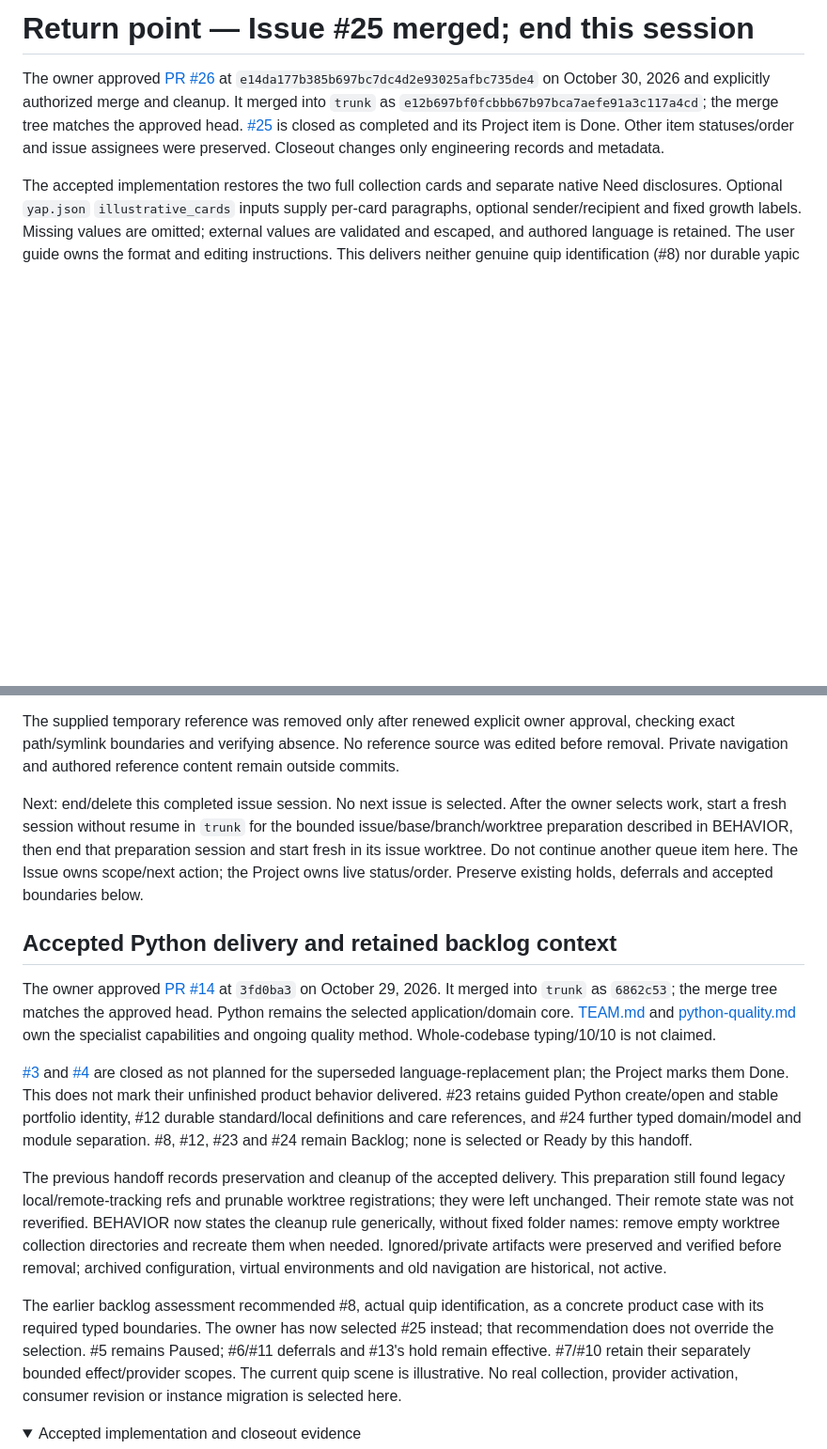
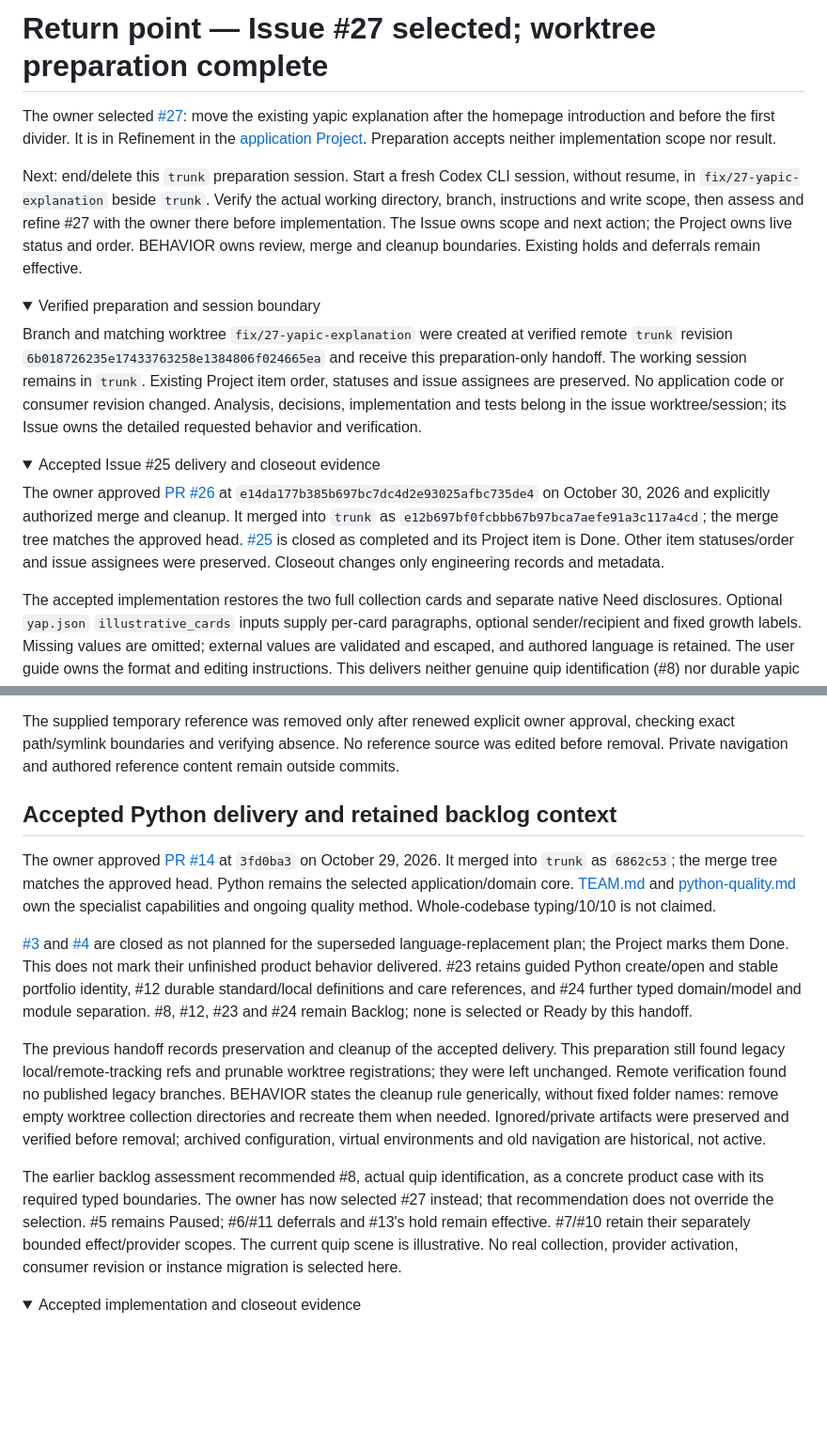
Before and after one commit to normenmueller/yap, a Markdown page: .ai4x/STATE.md, 2 parts joined by grey strips. Shown at 94% size. GitHub-like rendering; folded sections open; blank space fills up the shorter version.

Commit message:
docs: prepare issue 27 worktree handoff

```diff
--- a/.ai4x/STATE.md
+++ b/.ai4x/STATE.md
@@ -1,4 +1,33 @@
-# Return point — Issue #25 merged; end this session
+# Return point — Issue #27 selected; worktree preparation complete
+
+The owner selected [#27](https://github.com/normenmueller/yap/issues/27): move
+the existing yapic explanation after the homepage introduction and before the
+first divider. It is in Refinement in the
+[application Project](https://github.com/users/normenmueller/projects/5).
+Preparation accepts neither implementation scope nor result.
+
+Next: end/delete this `trunk` preparation session. Start a fresh Codex CLI session,
+without resume, in `fix/27-yapic-explanation` beside `trunk`. Verify the actual
+working directory, branch, instructions and write scope, then assess and refine
+#27 with the owner there before implementation. The Issue owns scope and next
+action; the Project owns live status and order. BEHAVIOR owns review, merge and
+cleanup boundaries. Existing holds and deferrals remain effective.
+
+<details>
+<summary>Verified preparation and session boundary</summary>
+
+Branch and matching worktree `fix/27-yapic-explanation` were created at verified
+remote `trunk` revision `6b018726235e17433763258e1384806f024665ea` and receive
+this preparation-only handoff. The working session remains in `trunk`.
+Existing Project item order, statuses and issue assignees are preserved.
+No application code or consumer revision changed. Analysis, decisions,
+implementation and tests belong in the issue worktree/session; its Issue owns
+the detailed requested behavior and verification.
+
+</details>
+
+<details>
+<summary>Accepted Issue #25 delivery and closeout evidence</summary>
 
 The owner approved [PR #26](https://github.com/normenmueller/yap/pull/26) at
 `e14da177b385b697bc7dc4d2e93025afbc735de4` on October 30, 2026 and explicitly
@@ -56,12 +85,7 @@ approval, checking exact path/symlink boundaries and verifying absence. No refer
 source was edited before removal. Private navigation and authored reference content
 remain outside commits.
 
-Next: end/delete this completed issue session. No next issue is selected. After
-the owner selects work, start a fresh session without resume in `trunk` for the
-bounded issue/base/branch/worktree preparation described in BEHAVIOR, then end that
-preparation session and start fresh in its issue worktree. Do not continue another
-queue item here. The Issue owns scope/next action; the Project owns live status/order.
-Preserve existing holds, deferrals and accepted boundaries below.
+</details>
 
 ## Accepted Python delivery and retained backlog context
 
@@ -81,14 +105,15 @@ and care references, and #24 further typed domain/model and module separation.
 
 The previous handoff records preservation and cleanup of the accepted delivery.
 This preparation still found legacy local/remote-tracking refs and prunable worktree
-registrations; they were left unchanged. Their remote state was not reverified. BEHAVIOR now states the cleanup rule generically, without fixed folder
-names: remove empty worktree collection directories and recreate them when needed.
+registrations; they were left unchanged. Remote verification found no published
+legacy branches. BEHAVIOR states the cleanup rule generically, without fixed
+folder names: remove empty worktree collection directories and recreate them when needed.
 Ignored/private artifacts were preserved and verified before removal; archived
 configuration, virtual environments and old navigation are historical, not active.
 
 The earlier backlog assessment recommended #8, actual quip identification, as a
 concrete product case with its required typed boundaries. The owner has now selected
-#25 instead; that recommendation does not override the selection. #5 remains Paused; #6/#11 deferrals and
+#27 instead; that recommendation does not override the selection. #5 remains Paused; #6/#11 deferrals and
 #13's hold remain effective. #7/#10 retain their separately bounded effect/provider
 scopes. The current quip scene is illustrative. No real collection, provider
 activation, consumer revision or instance migration is selected here.
```
